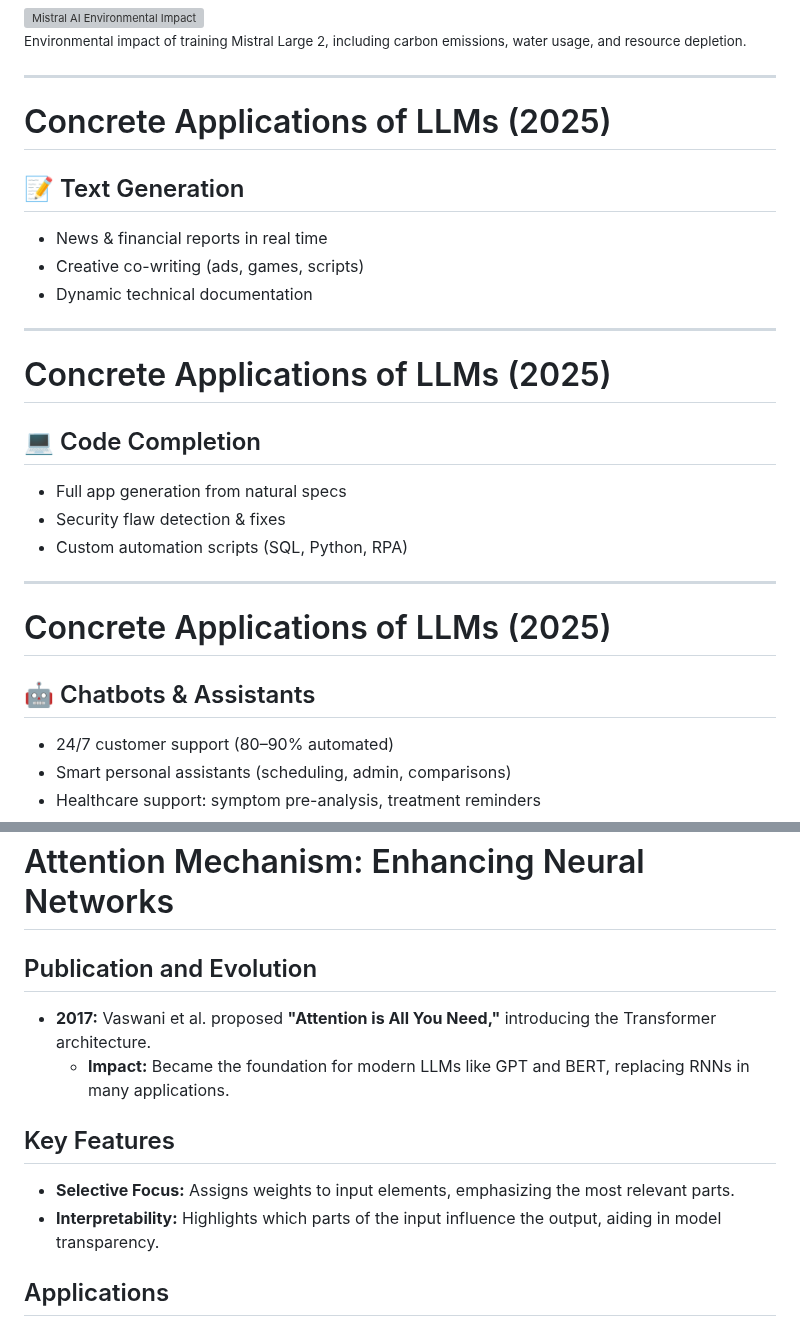
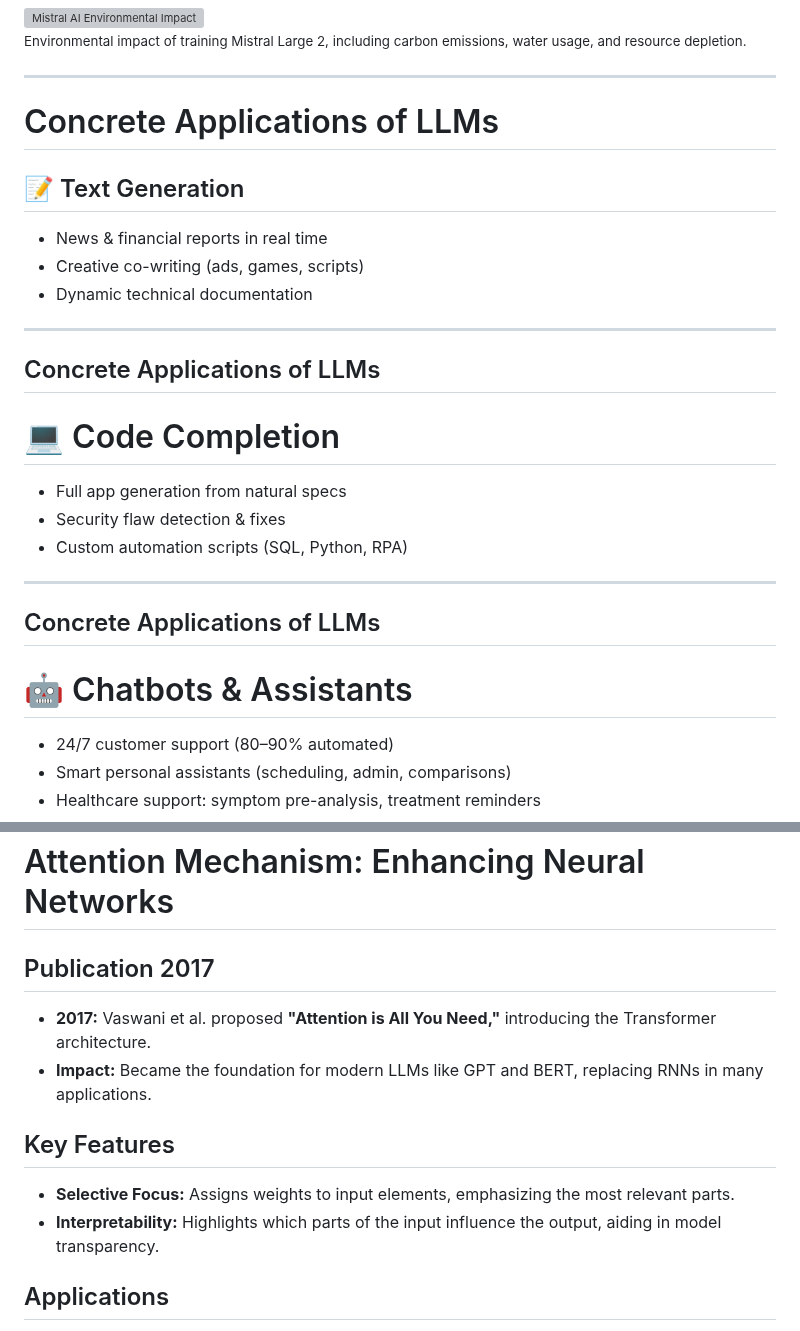
Before and after one commit to famibelle/AISeminar, a Markdown page: ai_seminar_slides.md, 2 parts joined by grey strips. Drawn GitHub-style; grey boxes are pictures that could not be loaded.

```diff
--- a/ai_seminar_slides.md
+++ b/ai_seminar_slides.md
@@ -722,7 +731,7 @@ source: [Our contribution to a global environmental standard for AI](https://mis
 
 ---
 
-# Concrete Applications of LLMs (2025)
+# Concrete Applications of LLMs
 
 ## 📝 Text Generation
 - News & financial reports in real time
@@ -731,18 +740,18 @@ source: [Our contribution to a global environmental standard for AI](https://mis
 
 ---
 
-# Concrete Applications of LLMs (2025)
-
-## 💻 Code Completion
+## Concrete Applications of LLMs
+
+# 💻 Code Completion
 - Full app generation from natural specs
 - Security flaw detection & fixes
 - Custom automation scripts (SQL, Python, RPA)
 
 ---
 
-# Concrete Applications of LLMs (2025)
-
-## 🤖 Chatbots & Assistants
+## Concrete Applications of LLMs
+
+# 🤖 Chatbots & Assistants
 - 24/7 customer support (80–90% automated)
 - Smart personal assistants (scheduling, admin, comparisons)
 - Healthcare support: symptom pre-analysis, treatment reminders
@@ -768,9 +785,10 @@ source: [Our contribution to a global environmental standard for AI](https://mis
 
   <div style="flex: 1;">
 
-## Publication and Evolution
+## Publication 2017
 - **2017:** Vaswani et al. proposed **"Attention is All You Need,"** introducing the Transformer architecture.
-  - **Impact:** Became the foundation for modern LLMs like GPT and BERT, replacing RNNs in many applications.
+- **Impact:** Became the foundation for modern LLMs like GPT and BERT, replacing RNNs in many applications.
+
 
 ## Key Features
 - **Selective Focus:** Assigns weights to input elements, emphasizing the most relevant parts.
```
Also changed, not shown: other parts of ai_seminar_slides.md (+76 -38 lines).
